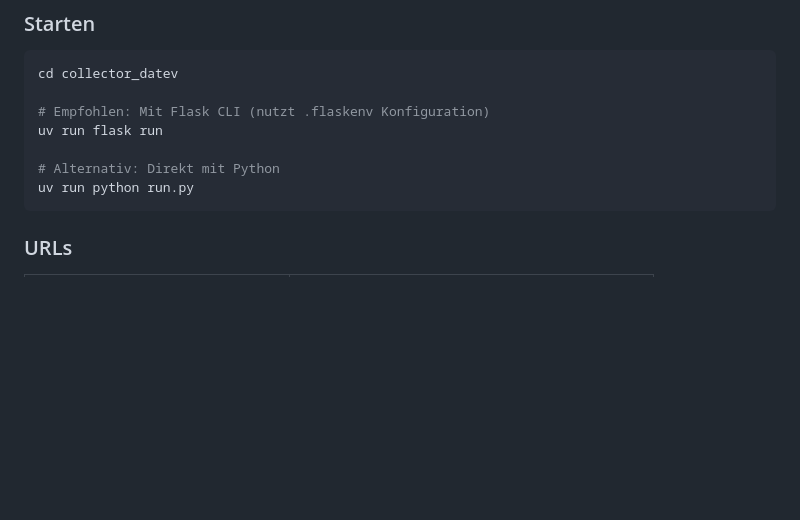
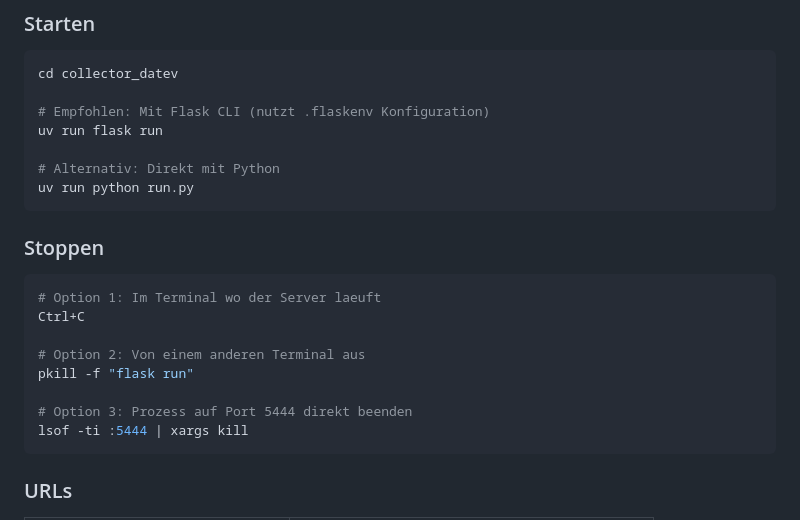
Before and after one commit to CarstenVogelsang/vz_steuerberatertel, a Markdown page: collector_datev/README.md, the part around the change. GitHub-like rendering; blank space fills up the shorter version.

Commit message:
docs: Server stoppen Anleitung hinzugefuegt
Co-Authored-By: Claude Opus 4.5 <noreply@anthropic.com>

````diff
--- a/collector_datev/README.md
+++ b/collector_datev/README.md
@@ -88,6 +88,19 @@ uv run flask run
 
 # Alternativ: Direkt mit Python
 uv run python run.py
+```
+
+### Stoppen
+
+```bash
+# Option 1: Im Terminal wo der Server laeuft
+Ctrl+C
+
+# Option 2: Von einem anderen Terminal aus
+pkill -f "flask run"
+
+# Option 3: Prozess auf Port 5444 direkt beenden
+lsof -ti :5444 | xargs kill
 ```
 
 ### URLs
````
